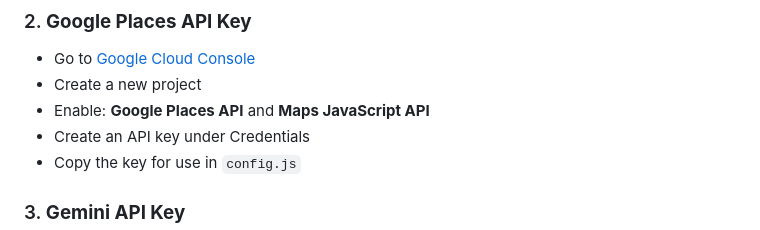
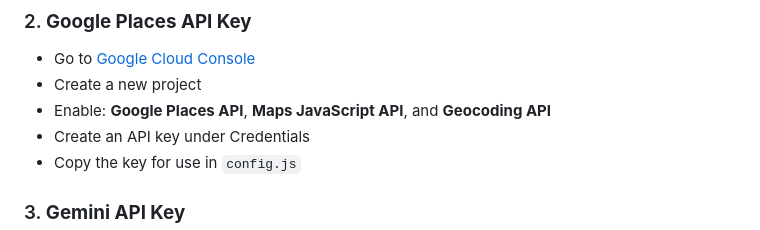
Before and after one commit to cfig0219/autonomous_lead_gen_agent, a Markdown page: README.md, the part around the change. GitHub-like rendering.

```diff
--- a/README.md
+++ b/README.md
@@ -15,7 +15,7 @@ Before running this program, you must have:
 ### 2. **Google Places API Key**
    - Go to [Google Cloud Console](https://console.cloud.google.com/)
    - Create a new project
-   - Enable: **Google Places API** and **Maps JavaScript API**
+   - Enable: **Google Places API**, **Maps JavaScript API**, and **Geocoding API**
    - Create an API key under Credentials
    - Copy the key for use in `config.js`
 
```
